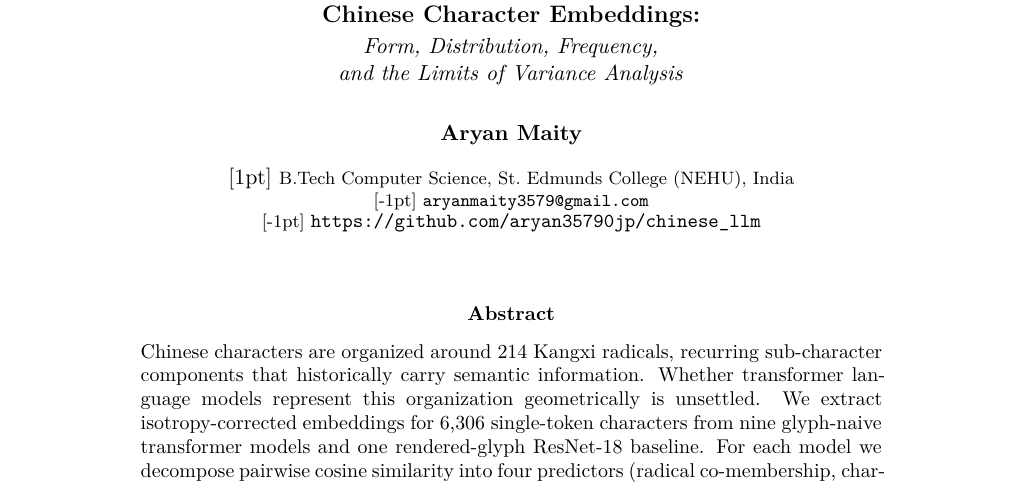
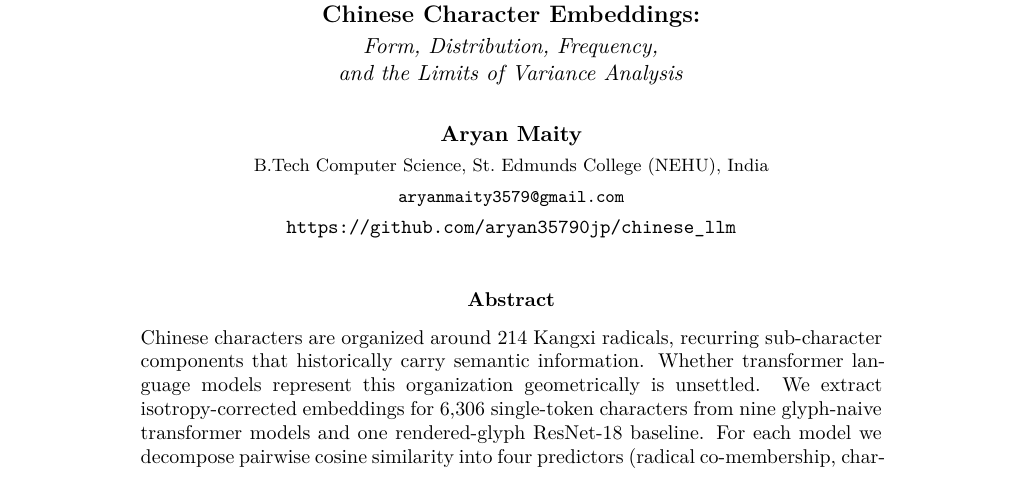
Before and after one commit to aryan35790jp/chinese_llm, a LaTeX paper (paper/paper_universal.tex): part of page 1 of 9, cut so that both start at the same text. Compiled offline with XeLaTeX.

Commit message:
fix: 3 bugs visible in screenshots — (1) author block was rendering [24] and [Sym] brackets because authblk treated \\\\[1pt] as footnote markers; removed authblk, use plain \\author; (2) Table 3 header used \\bm{p} but bm package not loaded; replaced with \\textit{p}; (3) removed dead authblk import

```diff
--- a/paper/paper_universal.tex
+++ b/paper/paper_universal.tex
@@ -38,7 +38,6 @@
 \usepackage{balance}                       % balance last-page columns
 \usepackage{flushend}                      % balance columns where needed
 \usepackage{stfloats}                      % full-width floats may go bottom
-\usepackage{authblk}
 \usepackage{ragged2e}
 
 % ---------- prevent overflow / orphans / widows / overfull boxes ----------
@@ -107,9 +106,9 @@
 }
 
 \author{%
-  \normalsize\textbf{Aryan Maity}\\[1pt]
-  \footnotesize B.Tech Computer Science, St.\ Edmunds College (NEHU), India\\[-1pt]
-  \footnotesize \texttt{aryanmaity3579@gmail.com}\\[-1pt]
+  \normalsize\textbf{Aryan Maity}\\
+  \footnotesize B.Tech Computer Science, St.\ Edmunds College (NEHU), India\\
+  \footnotesize \texttt{aryanmaity3579@gmail.com}\\
   \footnotesize \url{https://github.com/aryan35790jp/chinese_llm}
 }
 
```
Also changed, not shown: paper/paper_universal.tex (2 more changed lines).
